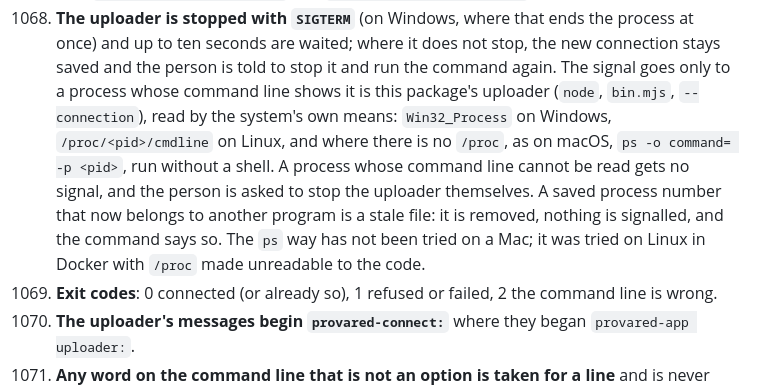
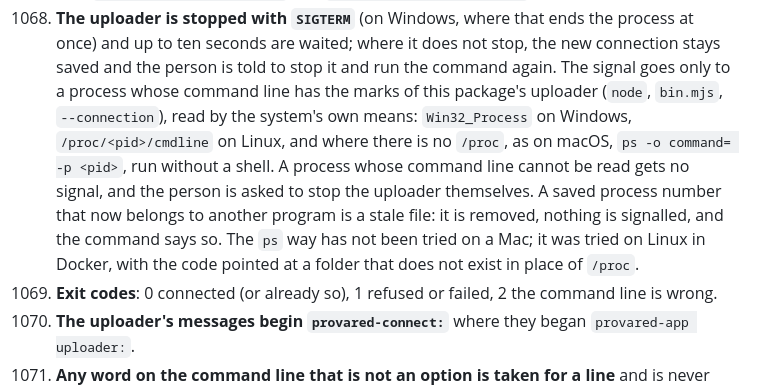
Before and after one commit to provared/provared, a Markdown page: connect/README.md, the part around the change. Rendered like a GitHub page.

Commit message:
provared-connect: the panel's last edits to choice 1068 and the change log
Co-Authored-By: Claude Opus 5.5 <noreply@anthropic.com>

```diff
--- a/connect/README.md
+++ b/connect/README.md
@@ -260,7 +260,7 @@ Numbered on from the application's and the executor's choices.
       ends the process at once) and up to ten seconds are waited; where it
       does not stop, the new connection stays saved and the person is told
       to stop it and run the command again. The signal goes only to a
-      process whose command line shows it is this package's uploader
+      process whose command line has the marks of this package's uploader
       (`node`, `bin.mjs`, `--connection`), read by the system's own means:
       `Win32_Process` on Windows, `/proc/<pid>/cmdline` on Linux, and
       where there is no `/proc`, as on macOS, `ps -o command= -p <pid>`,
@@ -269,8 +269,8 @@ Numbered on from the application's and the executor's choices.
       themselves. A saved process number that now belongs to another
       program is a stale file: it is removed, nothing is signalled, and
       the command says so. The `ps` way has not been tried on a Mac; it
-      was tried on Linux in Docker with `/proc` made unreadable to the
-      code.
+      was tried on Linux in Docker, with the code pointed at a folder that
+      does not exist in place of `/proc`.
 1069. **Exit codes**: 0 connected (or already so), 1 refused or failed, 2
       the command line is wrong.
 1070. **The uploader's messages begin `provared-connect:`** where they
```
Also changed, not shown: connect/CHANGELOG.md (+1 -1 lines).
